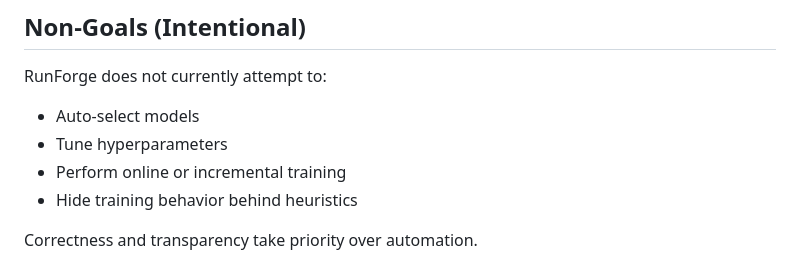
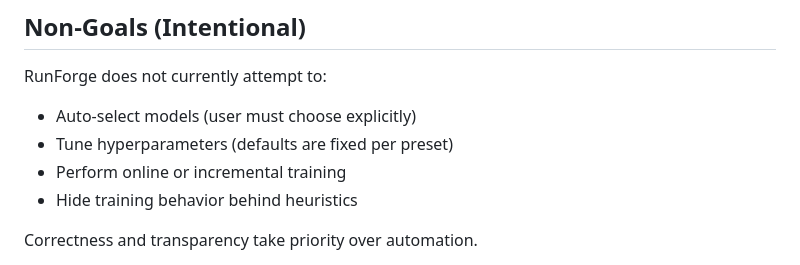
Before and after one commit to mcp-tool-shop-org/runforge-vscode, a Markdown page: README.md, the part around one of its changes. Drawn GitHub-style.

```diff
--- a/README.md
+++ b/README.md
@@ -96,8 +96,8 @@ No external preprocessing steps are required.
 
 RunForge does not currently attempt to:
 
-- Auto-select models
-- Tune hyperparameters
+- Auto-select models (user must choose explicitly)
+- Tune hyperparameters (defaults are fixed per preset)
 - Perform online or incremental training
 - Hide training behavior behind heuristics
 
```
Also changed, not shown: other parts of README.md (+57 -1 lines).
